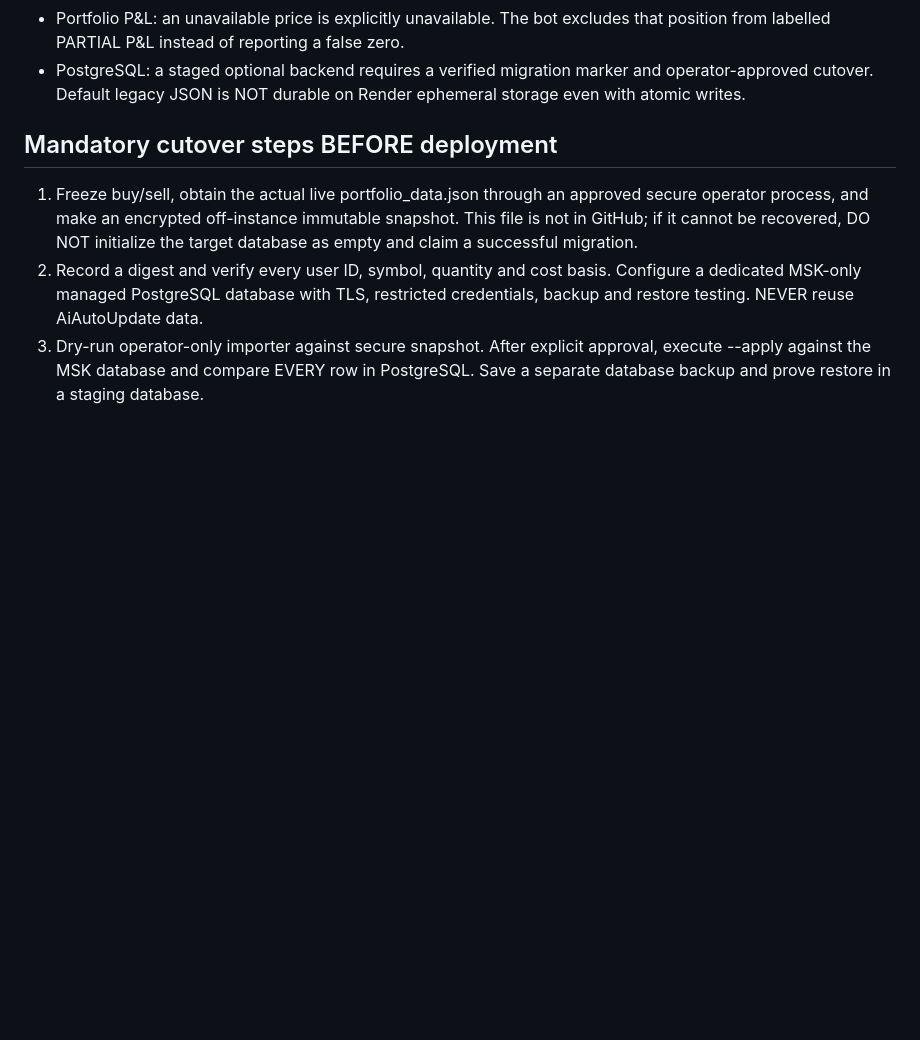
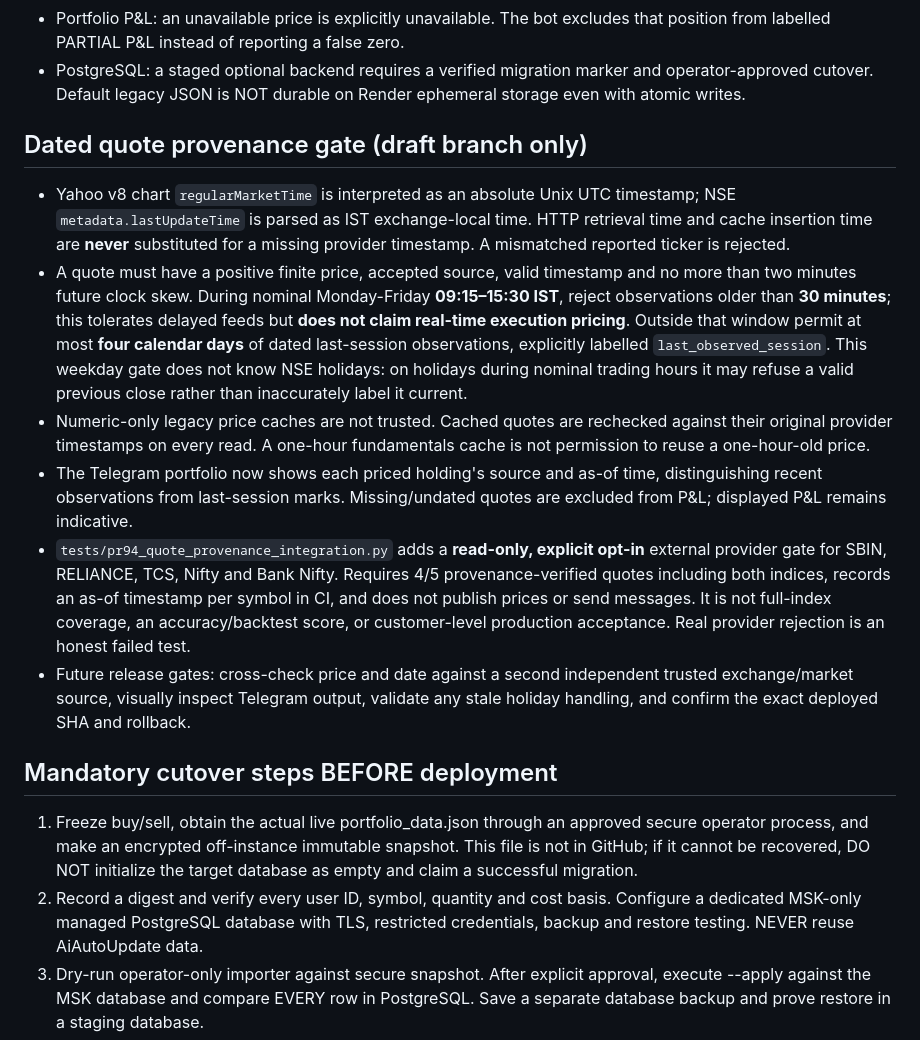
Before and after one commit to savan2004/AAA_GitHub_Auto_AI_Advisory.py, a Markdown page: docs/MSK_P0_EQUITY_PORTFOLIO_RELEASE.md, the part around the change. GitHub-like rendering; blank space fills up the shorter version.

Commit message:
docs(equity): specify exchange-time quote policy, evidence scope and release gates

```diff
--- a/docs/MSK_P0_EQUITY_PORTFOLIO_RELEASE.md
+++ b/docs/MSK_P0_EQUITY_PORTFOLIO_RELEASE.md
@@ -17,6 +17,36 @@ subscriptions, other products and AiAutoUpdate are excluded.
 - PostgreSQL: a staged optional backend requires a verified migration marker and
   operator-approved cutover. Default legacy JSON is NOT durable on Render ephemeral
   storage even with atomic writes.
+
+## Dated quote provenance gate (draft branch only)
+
+- Yahoo v8 chart `regularMarketTime` is interpreted as an absolute Unix UTC
+  timestamp; NSE `metadata.lastUpdateTime` is parsed as IST exchange-local time.
+  HTTP retrieval time and cache insertion time are **never** substituted for a
+  missing provider timestamp. A mismatched reported ticker is rejected.
+- A quote must have a positive finite price, accepted source, valid timestamp
+  and no more than two minutes future clock skew. During nominal Monday-Friday
+  **09:15–15:30 IST**, reject observations older than **30 minutes**; this
+  tolerates delayed feeds but **does not claim real-time execution pricing**.
+  Outside that window permit at most **four calendar days** of dated last-session
+  observations, explicitly labelled `last_observed_session`. This weekday
+  gate does not know NSE holidays: on holidays during nominal trading hours it
+  may refuse a valid previous close rather than inaccurately label it current.
+- Numeric-only legacy price caches are not trusted. Cached quotes are rechecked
+  against their original provider timestamps on every read. A one-hour
+  fundamentals cache is not permission to reuse a one-hour-old price.
+- The Telegram portfolio now shows each priced holding's source and as-of time,
+  distinguishing recent observations from last-session marks. Missing/undated
+  quotes are excluded from P&L; displayed P&L remains indicative.
+- `tests/pr94_quote_provenance_integration.py` adds a **read-only, explicit
+  opt-in** external provider gate for SBIN, RELIANCE, TCS, Nifty and Bank Nifty.
+  Requires 4/5 provenance-verified quotes including both indices, records an
+  as-of timestamp per symbol in CI, and does not publish prices or send messages.
+  It is not full-index coverage, an accuracy/backtest score, or customer-level
+  production acceptance. Real provider rejection is an honest failed test.
+- Future release gates: cross-check price and date against a second independent
+  trusted exchange/market source, visually inspect Telegram output, validate
+  any stale holiday handling, and confirm the exact deployed SHA and rollback.
 
 ## Mandatory cutover steps BEFORE deployment
 
```
